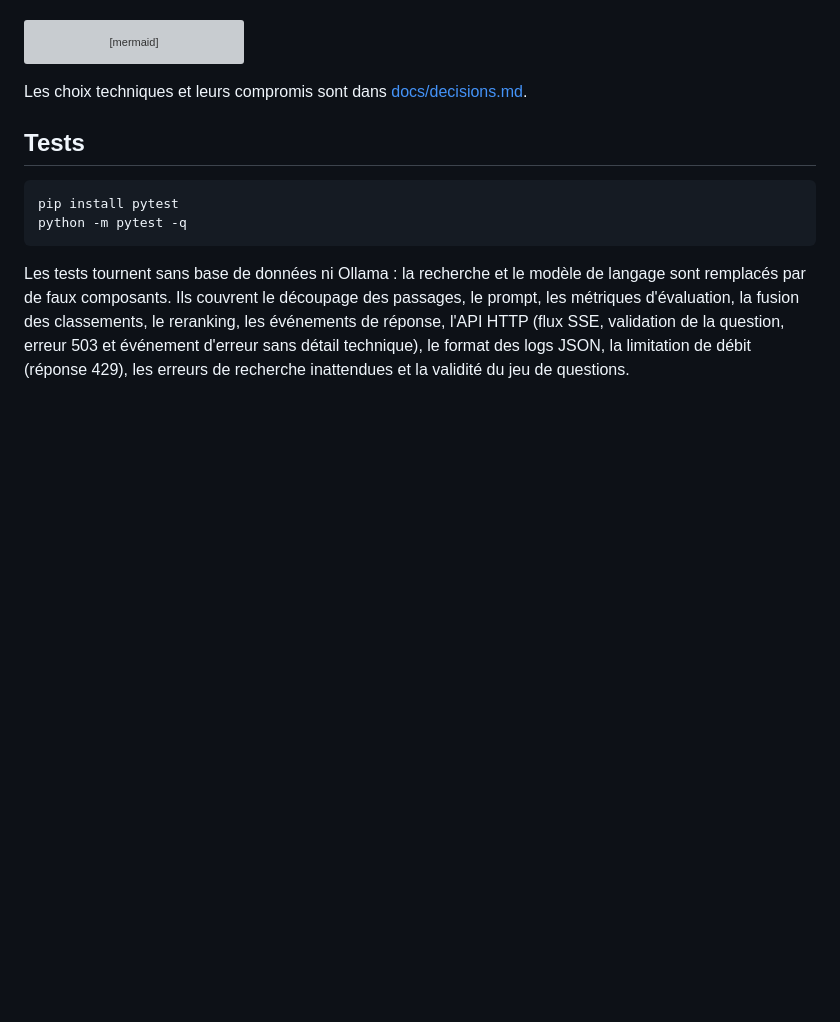
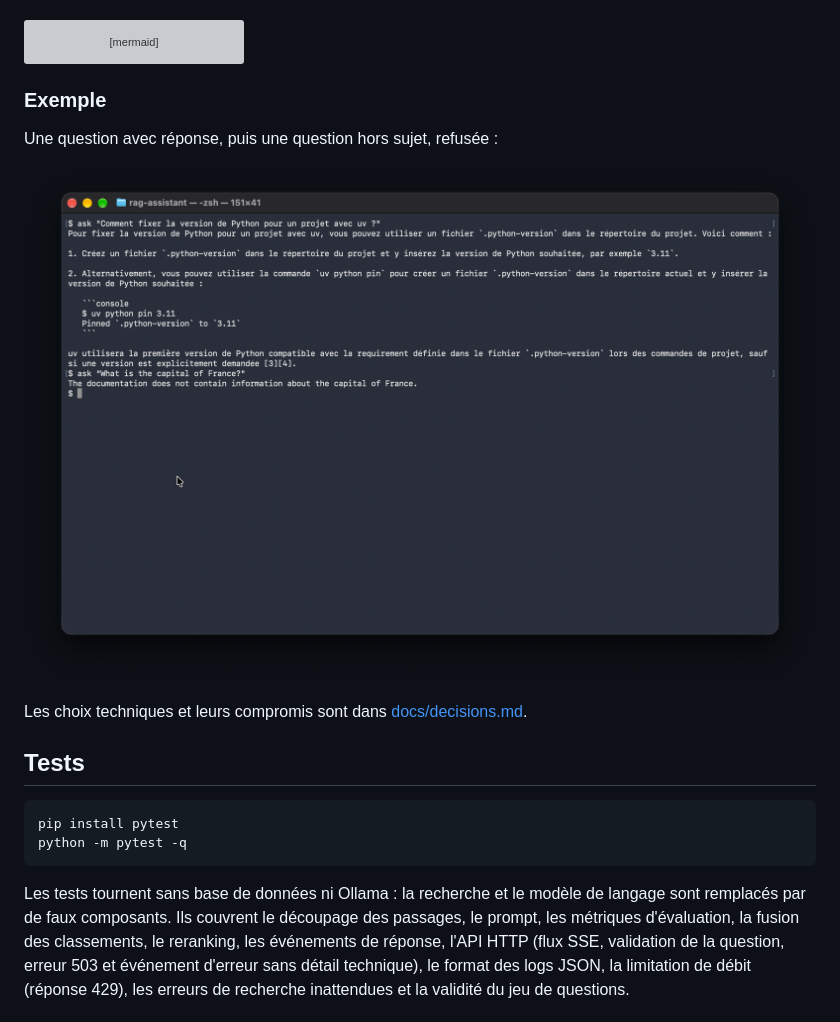
Before and after one commit to chaamhd/rag-assistant, a Markdown page: README.md, the part around the change. Drawn GitHub-style; pictures changed too: docs/demo.png (added); blank space fills up the shorter version; grey boxes are pictures that could not be loaded.

Commit message:
Add demo screenshot to README and ignore macOS metadata files

````diff
--- a/README.md
+++ b/README.md
@@ -62,6 +62,12 @@ flowchart LR
     P --> L["Modèle de langage local (Ollama)"]
     L --> A["Réponse en streaming avec citations"]
 ```
+
+### Exemple
+
+Une question avec réponse, puis une question hors sujet, refusée :
+
+![Exemple de réponse de l'assistant](docs/demo.png)
 
 Les choix techniques et leurs compromis sont dans [docs/decisions.md](docs/decisions.md).
 
````
Also changed, not shown: 1 other file.
